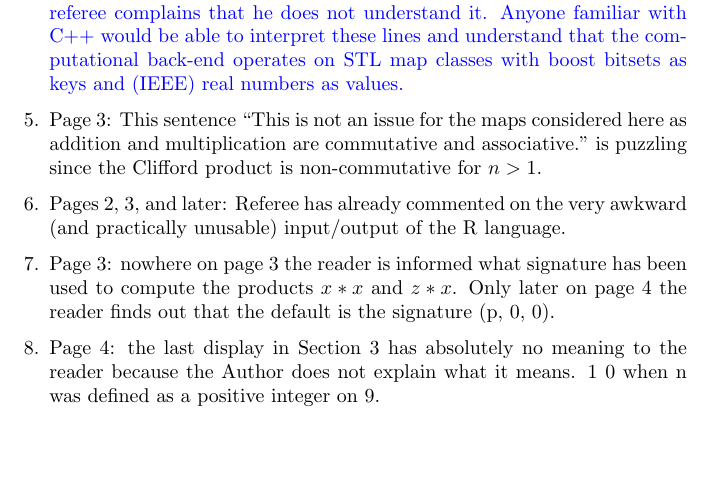
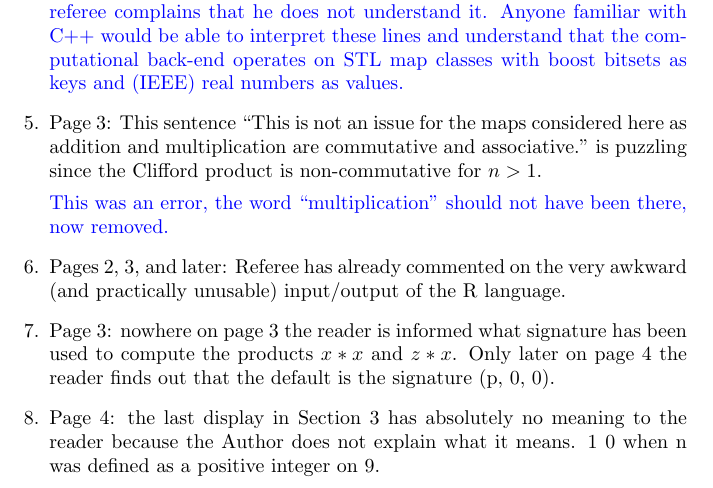
Before and after one commit to RobinHankin/clifford, a LaTeX document (inst/referee_comments.tex): part of page 9 of 11, cut so that both start at the same text, the shorter picture padded with empty space. Compiled offline with pdfLaTeX.

Commit message:
issue #7

```diff
--- a/inst/referee_comments.tex
+++ b/inst/referee_comments.tex
@@ -485,6 +485,9 @@ is not an issue for the maps considered here as addition and
 multiplication are commutative and associative.” is puzzling since the
 Clifford product is non-commutative for $n > 1$.
 
+\textcolor{blue}{This was an error, the word ``multiplication'' should
+  not have been there, now removed.}
+
 \item Pages 2, 3, and
 later: Referee has already commented on the very awkward (and
 practically unusable) input/output of the R language.
```
Also changed, not shown: inst/hankin_aca_revision.tex (+1 -1 lines).
